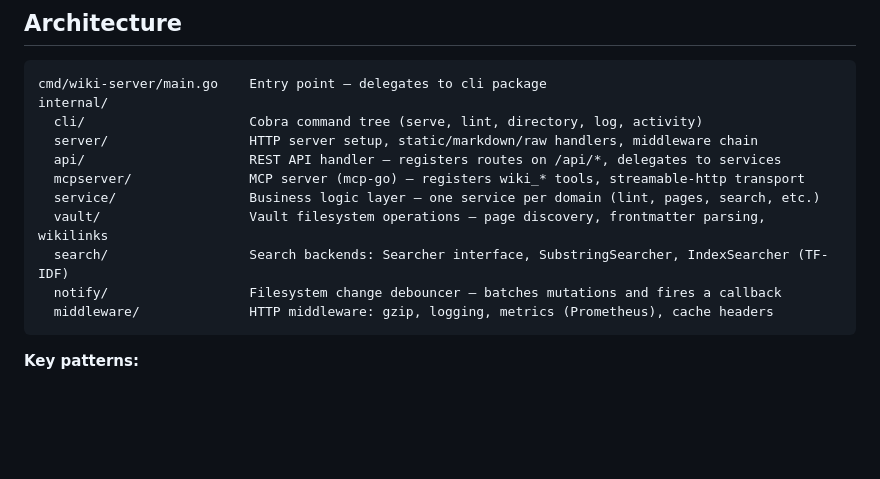
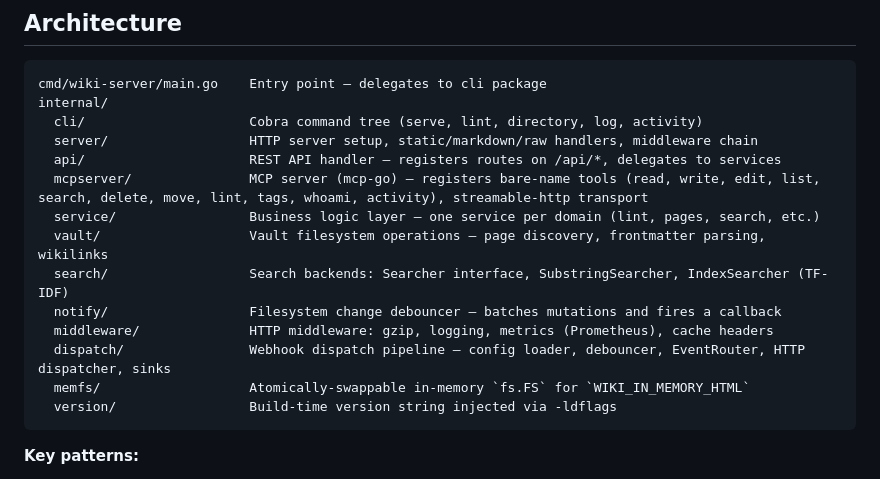
Before and after one commit to jedwards1230/my-wiki, a Markdown page: CLAUDE.md, the part around one of its changes. GitHub-like rendering; blank space fills up the shorter version.

````diff
--- a/CLAUDE.md
+++ b/CLAUDE.md
@@ -72,12 +72,15 @@ internal/
   cli/                     Cobra command tree (serve, lint, directory, log, activity)
   server/                  HTTP server setup, static/markdown/raw handlers, middleware chain
   api/                     REST API handler — registers routes on /api/*, delegates to services
-  mcpserver/               MCP server (mcp-go) — registers wiki_* tools, streamable-http transport
+  mcpserver/               MCP server (mcp-go) — registers bare-name tools (read, write, edit, list, search, delete, move, lint, tags, whoami, activity), streamable-http transport
   service/                 Business logic layer — one service per domain (lint, pages, search, etc.)
   vault/                   Vault filesystem operations — page discovery, frontmatter parsing, wikilinks
   search/                  Search backends: Searcher interface, SubstringSearcher, IndexSearcher (TF-IDF)
   notify/                  Filesystem change debouncer — batches mutations and fires a callback
   middleware/              HTTP middleware: gzip, logging, metrics (Prometheus), cache headers
+  dispatch/                Webhook dispatch pipeline — config loader, debouncer, EventRouter, HTTP dispatcher, sinks
+  memfs/                   Atomically-swappable in-memory `fs.FS` for `WIKI_IN_MEMORY_HTML`
+  version/                 Build-time version string injected via -ldflags
 ```
 
 **Key patterns:**
````
Also changed, not shown: other parts of CLAUDE.md (+3 -16 lines).
